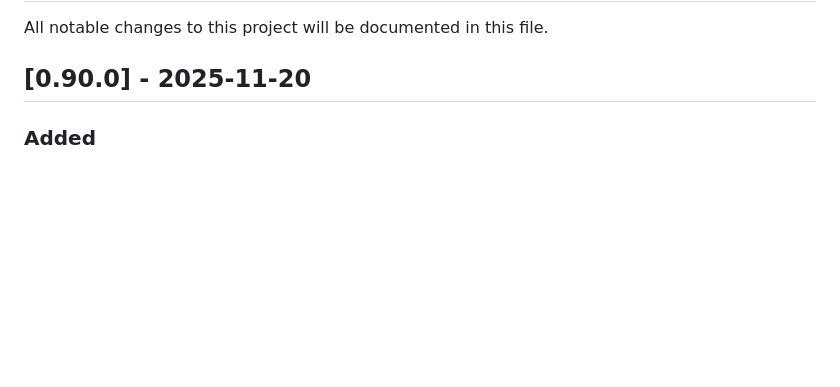
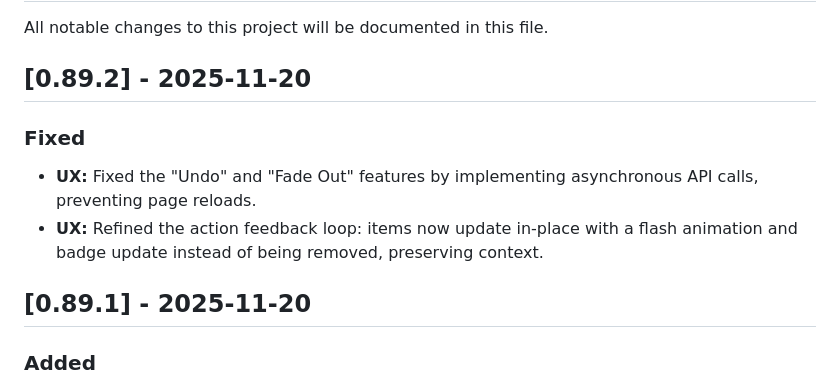
Before and after one commit to sagar4884/media-dashboard, a Markdown page: CHANGELOG.md, the part around the change. Rendered like a GitHub page; blank space fills up the shorter version.

Commit message:
docs: update changelog for 0.89.2

```diff
--- a/CHANGELOG.md
+++ b/CHANGELOG.md
@@ -2,7 +2,12 @@
 
 All notable changes to this project will be documented in this file.
 
-## [0.90.0] - 2025-11-20
+## [0.89.2] - 2025-11-20
+### Fixed
+- **UX:** Fixed the "Undo" and "Fade Out" features by implementing asynchronous API calls, preventing page reloads.
+- **UX:** Refined the action feedback loop: items now update in-place with a flash animation and badge update instead of being removed, preserving context.
+
+## [0.89.1] - 2025-11-20
 ### Added
 - **UX:** Implemented a global "Undo" toast notification system.
 - **UX:** Added fade-out animations for rows upon action.
```
